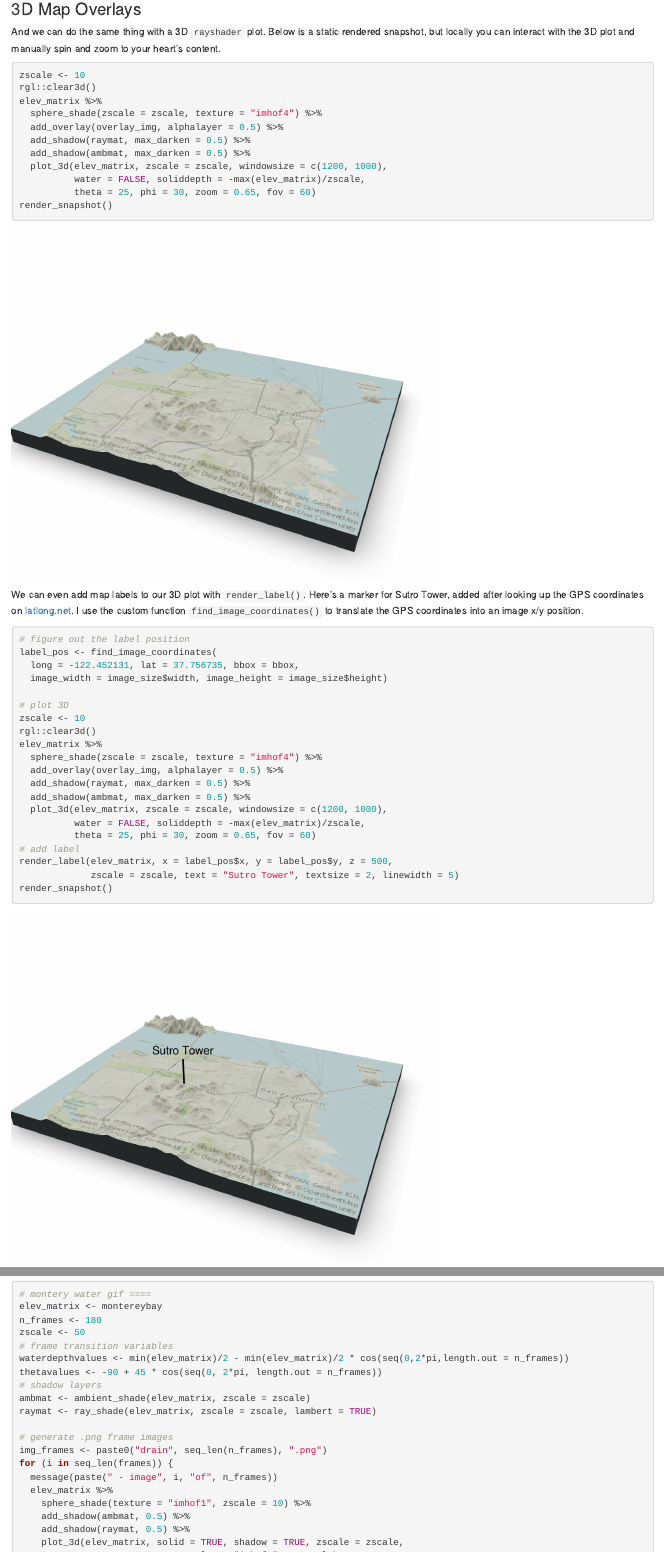
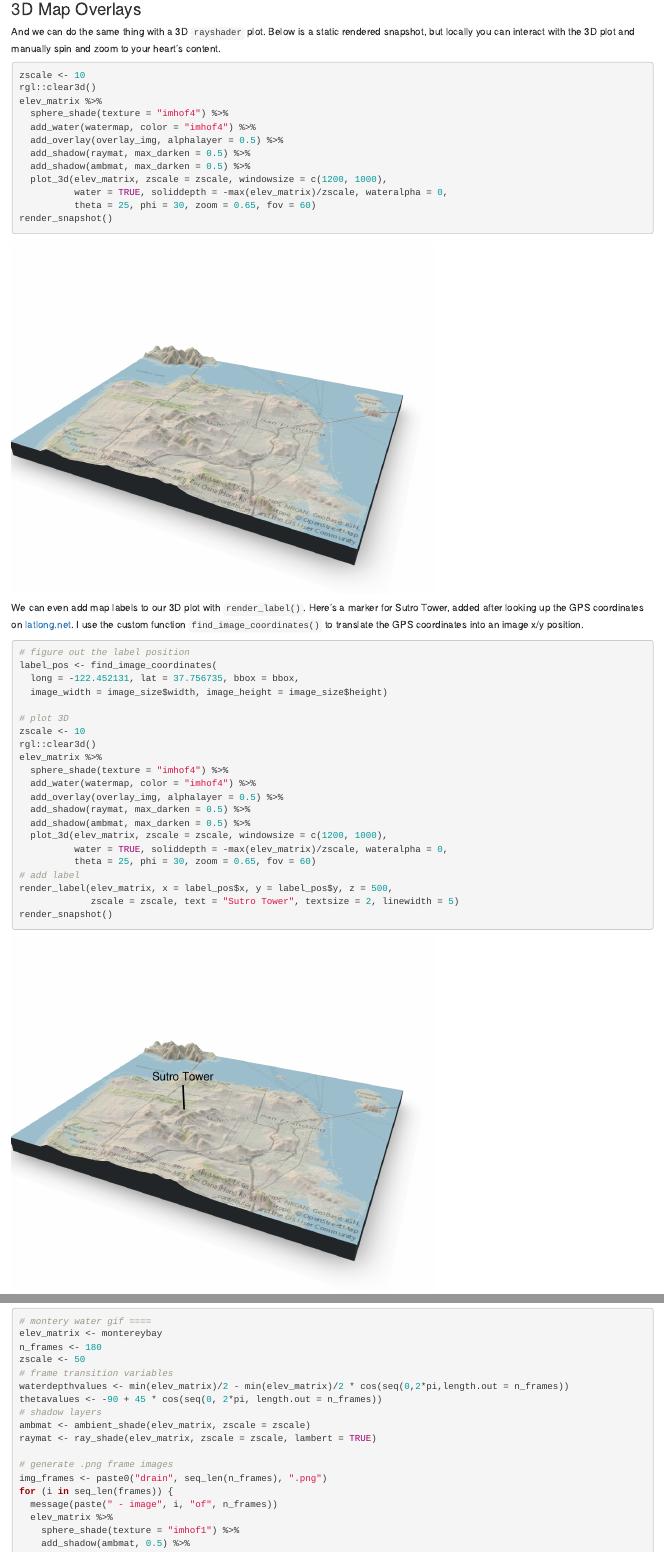
Before and after one commit to wcmbishop/rayshader-demo, an R Markdown document (index.Rmd): the page in a window 1100 px wide, from 5080 px down, and a second part further down, joined at a grey line. Rendered offline with R 4.5, knitr and Pandoc, with nearby package versions; drawn as R Markdown's standard HTML page in place of the format the file asks for; some code elsewhere in the file could not run offline; common packages that the code uses without loading them are loaded.

Commit message:
Re-enabling water layer in all 3D plots (snapshots now look good with wateralpha = 0)

````diff
--- a/code-samples.R
+++ b/code-samples.R
@@ -96,12 +96,13 @@ elev_matrix %>%
 zscale <- 10
 rgl::clear3d()
 elev_matrix %>%
-  sphere_shade(zscale = zscale, texture = "imhof4") %>%
+  sphere_shade(texture = "imhof4") %>%
+  add_water(watermap, color = "imhof4") %>%
   add_overlay(overlay_img, alphalayer = 0.5) %>%
   add_shadow(raymat, max_darken = 0.5) %>%
   add_shadow(ambmat, max_darken = 0.5) %>%
   plot_3d(elev_matrix, zscale = zscale, windowsize = c(1200, 1000),
-          water = FALSE, soliddepth = -max(elev_matrix)/zscale,
+          water = TRUE, soliddepth = -max(elev_matrix)/zscale,
           theta = 25, phi = 30, zoom = 0.65, fov = 60)
 render_snapshot()
 
@@ -116,12 +117,13 @@ label_pos <- find_image_coordinates(
 zscale <- 10
 rgl::clear3d()
 elev_matrix %>%
-  sphere_shade(zscale = zscale, texture = "imhof4") %>%
+  sphere_shade(texture = "imhof4") %>%
+  add_water(watermap, color = "imhof4") %>%
   add_overlay(overlay_img, alphalayer = 0.5) %>%
   add_shadow(raymat, max_darken = 0.5) %>%
   add_shadow(ambmat, max_darken = 0.5) %>%
   plot_3d(elev_matrix, zscale = zscale, windowsize = c(1200, 1000),
-          water = FALSE, soliddepth = -max(elev_matrix)/zscale,
+          water = TRUE, soliddepth = -max(elev_matrix)/zscale,
           theta = 25, phi = 30, zoom = 0.65, fov = 60)
 # add label
 render_label(elev_matrix, x = label_pos$x, y = label_pos$y, z = 500,
@@ -161,13 +163,12 @@ zoom <- transition_values(from = 0.4, to = 0.8, steps = n_frames,
 # gif it!
 zscale <- 10
 elev_matrix %>%
-  sphere_shade(zscale = zscale, texture = "imhof4") %>%
+  sphere_shade(texture = "imhof4") %>%
   add_water(watermap, color = "imhof4") %>%
   add_overlay(overlay_img, alphalayer = 0.5) %>%
   add_shadow(raymat, 0.4) %>%
   add_shadow(ambmat, 0.4) %>%
   save_3d_gif(elev_matrix, file = "images/sf-flyby.gif", duration = 6,
-              zscale = zscale,
-              windowsize = c(1200, 1000),
-              water = FALSE, soliddepth = -max(elev_matrix)/zscale,
+              zscale = zscale, windowsize = c(1200, 1000), wateralpha = 0,
+              water = TRUE, soliddepth = -max(elev_matrix)/zscale,
               theta = theta, phi = phi, zoom = zoom, fov = 60)
--- a/index.Rmd
+++ b/index.Rmd
@@ -244,12 +244,13 @@ And we can do the same thing with a 3D `rayshader` plot. Below is a static rende
 zscale <- 10
 rgl::clear3d()
 elev_matrix %>%
-  sphere_shade(zscale = zscale, texture = "imhof4") %>%
+  sphere_shade(texture = "imhof4") %>%
+  add_water(watermap, color = "imhof4") %>%
   add_overlay(overlay_img, alphalayer = 0.5) %>%
   add_shadow(raymat, max_darken = 0.5) %>%
   add_shadow(ambmat, max_darken = 0.5) %>%
   plot_3d(elev_matrix, zscale = zscale, windowsize = c(1200, 1000),
-          water = FALSE, soliddepth = -max(elev_matrix)/zscale,
+          water = TRUE, soliddepth = -max(elev_matrix)/zscale, wateralpha = 0,
           theta = 25, phi = 30, zoom = 0.65, fov = 60)
 render_snapshot()
 ```
@@ -269,12 +270,13 @@ label_pos <- find_image_coordinates(
 zscale <- 10
 rgl::clear3d()
 elev_matrix %>%
-  sphere_shade(zscale = zscale, texture = "imhof4") %>%
+  sphere_shade(texture = "imhof4") %>%
+  add_water(watermap, color = "imhof4") %>%
   add_overlay(overlay_img, alphalayer = 0.5) %>%
   add_shadow(raymat, max_darken = 0.5) %>%
   add_shadow(ambmat, max_darken = 0.5) %>%
   plot_3d(elev_matrix, zscale = zscale, windowsize = c(1200, 1000),
-          water = FALSE, soliddepth = -max(elev_matrix)/zscale,
+          water = TRUE, soliddepth = -max(elev_matrix)/zscale, wateralpha = 0,
           theta = 25, phi = 30, zoom = 0.65, fov = 60)
 # add label
 render_label(elev_matrix, x = label_pos$x, y = label_pos$y, z = 500,
@@ -327,7 +329,7 @@ img_frames <- paste0("drain", seq_len(n_frames), ".png")
 for (i in seq_len(frames)) {
   message(paste(" - image", i, "of", n_frames))
   elev_matrix %>%
-    sphere_shade(texture = "imhof1", zscale = 10) %>%
+    sphere_shade(texture = "imhof1") %>%
     add_shadow(ambmat, 0.5) %>%
     add_shadow(raymat, 0.5) %>%
     plot_3d(elev_matrix, solid = TRUE, shadow = TRUE, zscale = zscale,
````
Also changed, not shown: R/map-image-api.R (+1 -1 lines), images/sf-3D-overlay-label.png, images/sf-3D-overlay.png, index.html, index.Rmd (6 more changed lines).
